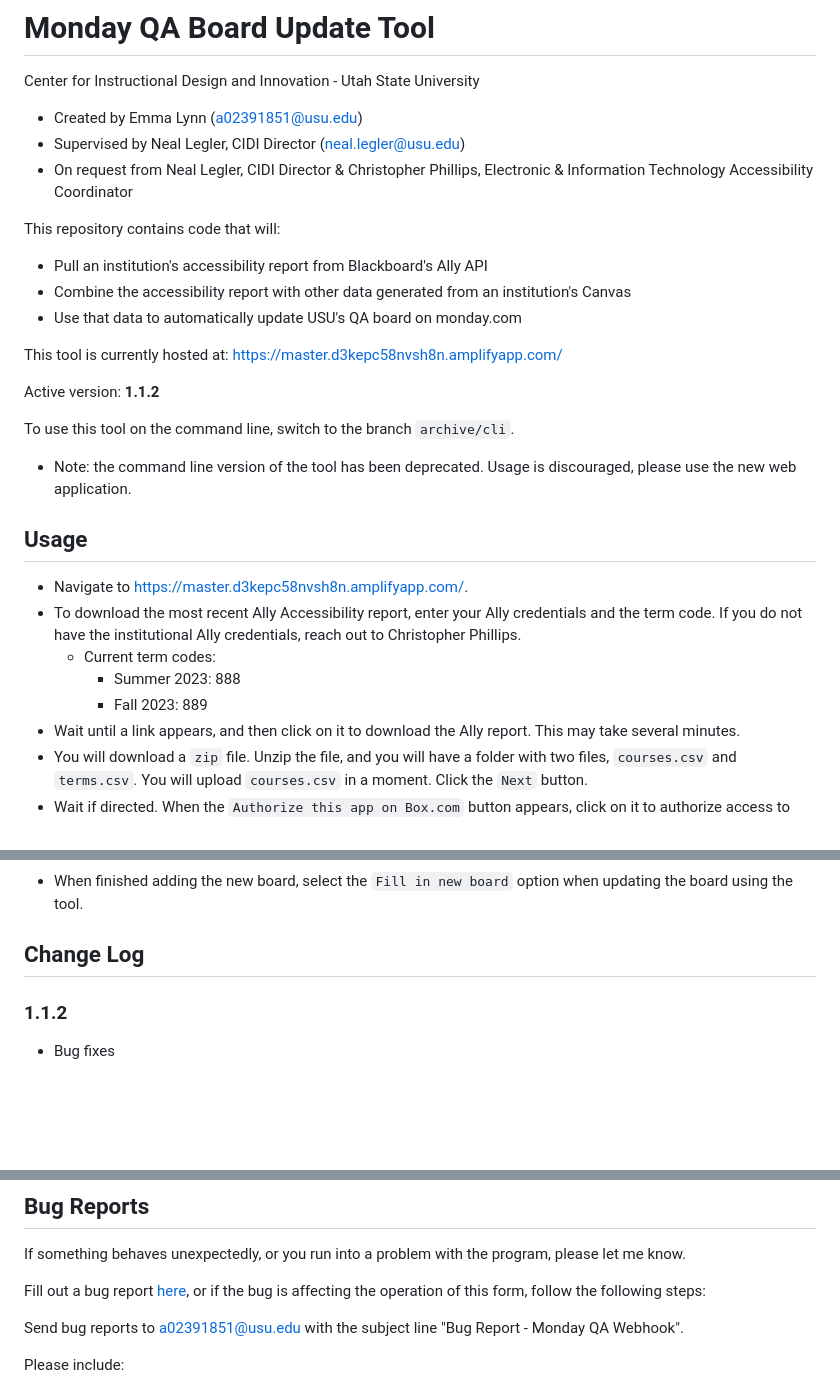
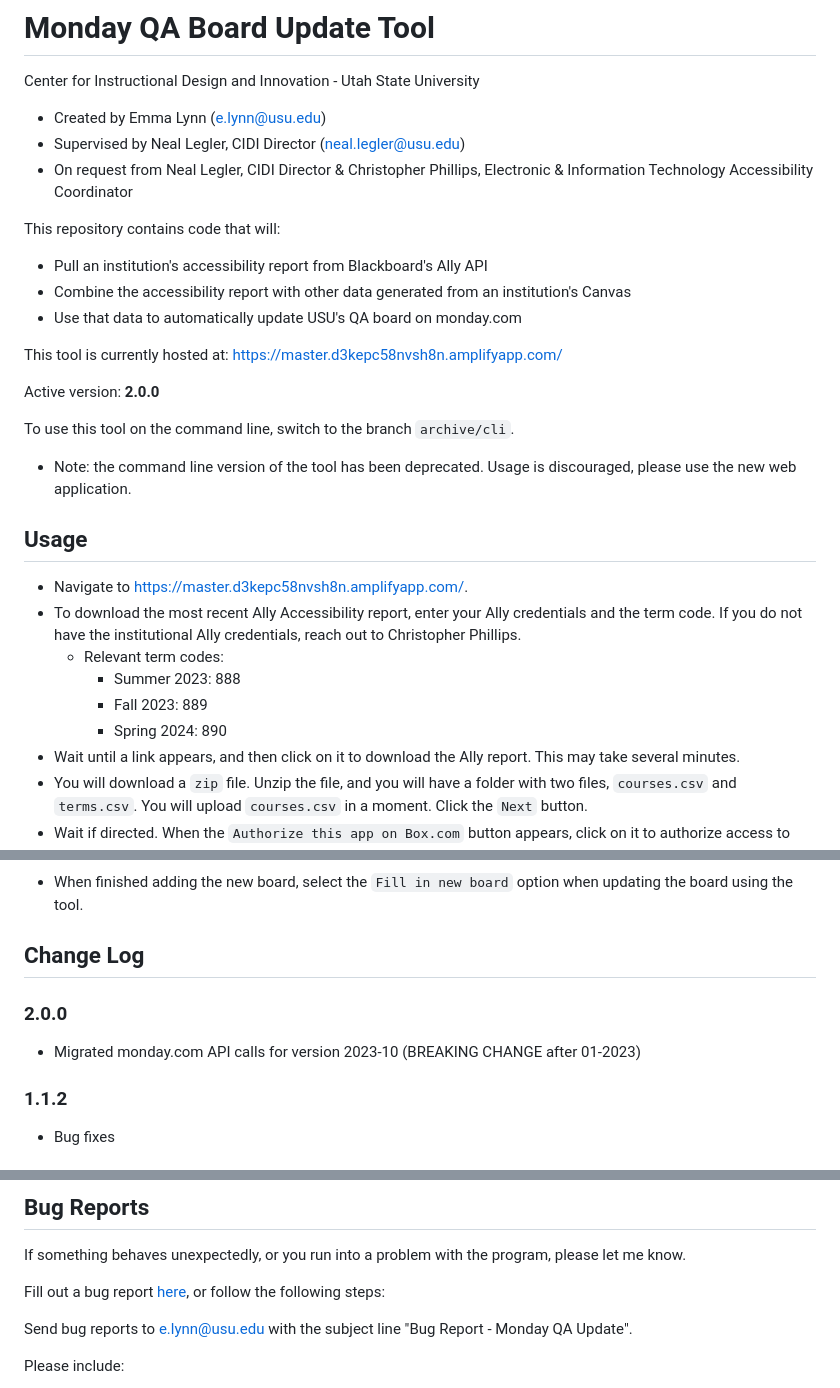
Before and after one commit to usu-cidi/qa-update, a Markdown page: README.md, 3 parts joined by grey strips. Rendered like a GitHub page; blank space fills up the shorter version.

```diff
--- a/README.md
+++ b/README.md
@@ -1,6 +1,6 @@
 # Monday QA Board Update Tool
 Center for Instructional Design and Innovation - Utah State University
-* Created by Emma Lynn (a02391851@usu.edu)
+* Created by Emma Lynn (e.lynn@usu.edu)
 * Supervised by Neal Legler, CIDI Director (neal.legler@usu.edu)
 * On request from Neal Legler, CIDI Director & Christopher Phillips, Electronic & Information Technology Accessibility Coordinator
 
@@ -11,7 +11,7 @@ This repository contains code that will:
 
 This tool is currently hosted at: https://master.d3kepc58nvsh8n.amplifyapp.com/
 
-Active version: **1.1.2**
+Active version: **2.0.0**
 
 To use this tool on the command line, switch to the branch `archive/cli`.
 * Note: the command line version of the tool has been deprecated. Usage is discouraged, please use the new web application.
@@ -20,9 +20,10 @@ To use this tool on the command line, switch to the branch `archive/cli`.
 * Navigate to https://master.d3kepc58nvsh8n.amplifyapp.com/.
 * To download the most recent Ally Accessibility report, enter your Ally credentials and the term code.
 If you do not have the institutional Ally credentials, reach out to Christopher Phillips.
-  * Current term codes:
+  * Relevant term codes:
     * Summer 2023: 888
     * Fall 2023: 889
+    * Spring 2024: 890
 * Wait until a link appears, and then click on it to download the Ally report. This may take several minutes.
 * You will download a `zip` file. Unzip the file, and you will have a folder with two files, `courses.csv`
 and `terms.csv`. You will upload `courses.csv` in a moment. Click the `Next` button.
@@ -70,6 +71,9 @@ When a new QA Board has been created and needs to be populated with data, follow
 
 ## Change Log
 
+### 2.0.0
+* Migrated monday.com API calls for version 2023-10 (BREAKING CHANGE after 01-2023)
+
 ### 1.1.2
 * Bug fixes
 
@@ -99,9 +103,9 @@ When a new QA Board has been created and needs to be populated with data, follow
 If something behaves unexpectedly, or you run into a problem with the program, please let me know.
 
 Fill out a bug report [here](https://master.d3kepc58nvsh8n.amplifyapp.com/bug-report),
-or if the bug is affecting the operation of this form, follow the following steps:
+or follow the following steps:
 
-Send bug reports to a02391851@usu.edu with the subject line "Bug Report - Monday QA Webhook".
+Send bug reports to e.lynn@usu.edu with the subject line "Bug Report - Monday QA Update".
 
 Please include:
 * What you expected to happen
```
